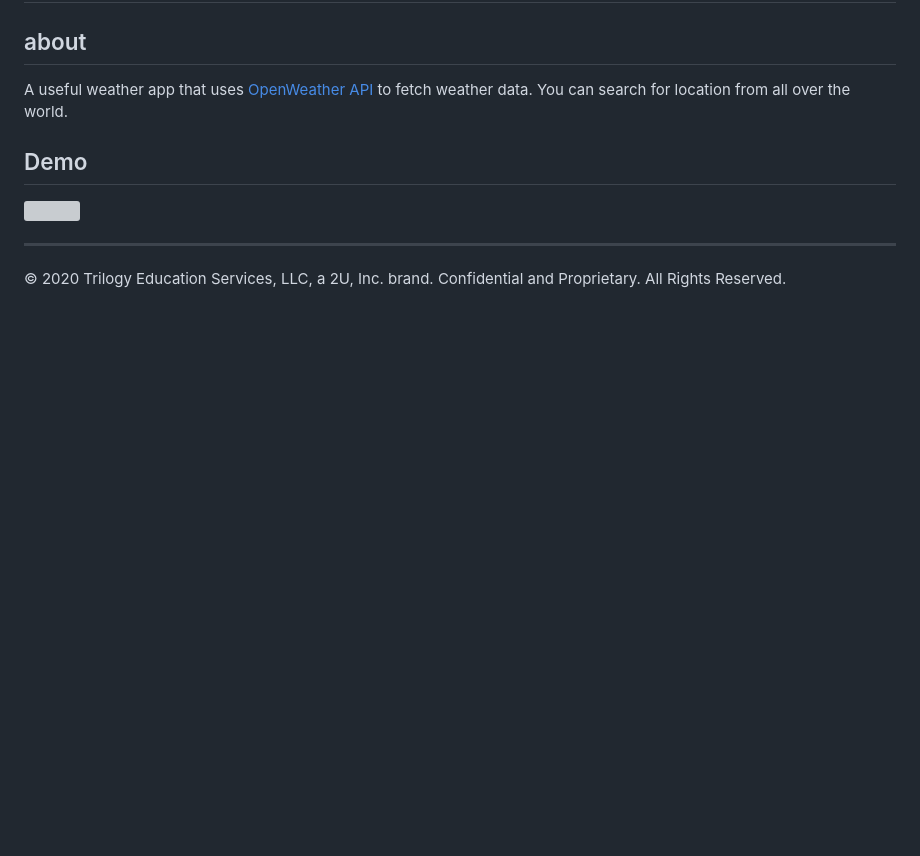
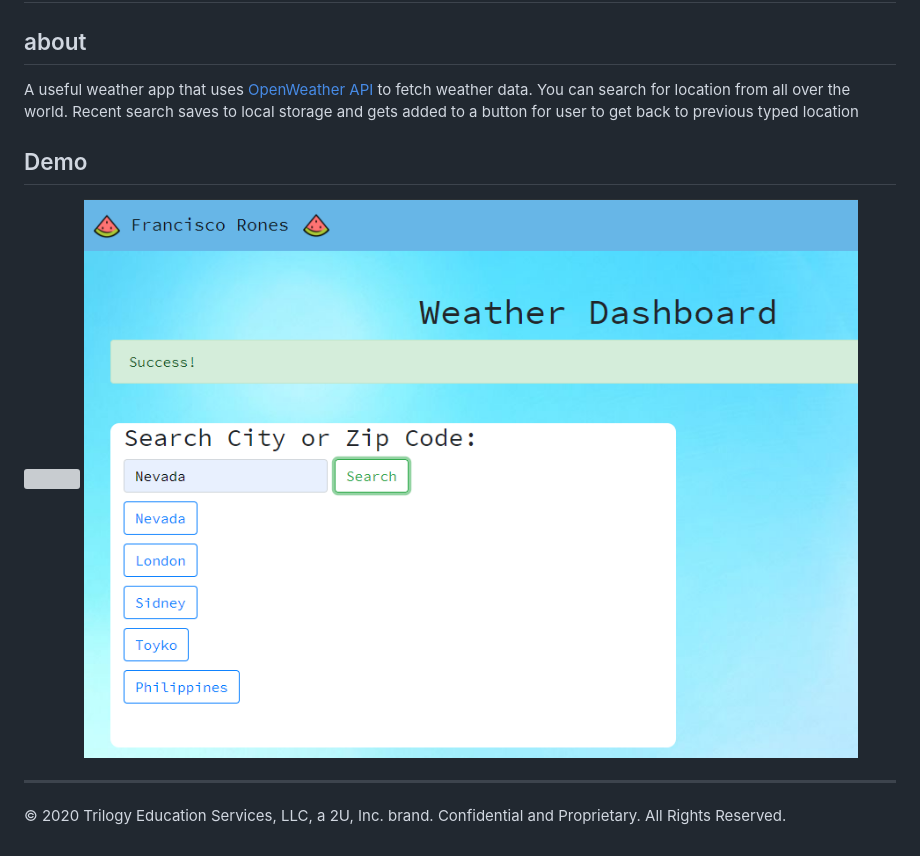
Before and after one commit to francisN21/WeatheringWithYou, a Markdown page: README.md, the part around the change printed below. GitHub-like rendering; pictures changed too: Assets/images/Recent search.PNG (added); blank space fills up the shorter version; grey boxes are pictures that could not be loaded.

Commit message:
Update: Updated readme

```diff
--- a/README.md
+++ b/README.md
@@ -4,6 +4,7 @@
 
 A useful weather app that uses [OpenWeather API](https://openweathermap.org/api) to fetch weather data.
 You can search for location from all over the world.
+Recent search saves to local storage and gets added to a button for user to get back to previous typed location
 
 ## Demo
 
```
Also changed, not shown: other parts of README.md (+1 -0 lines).
